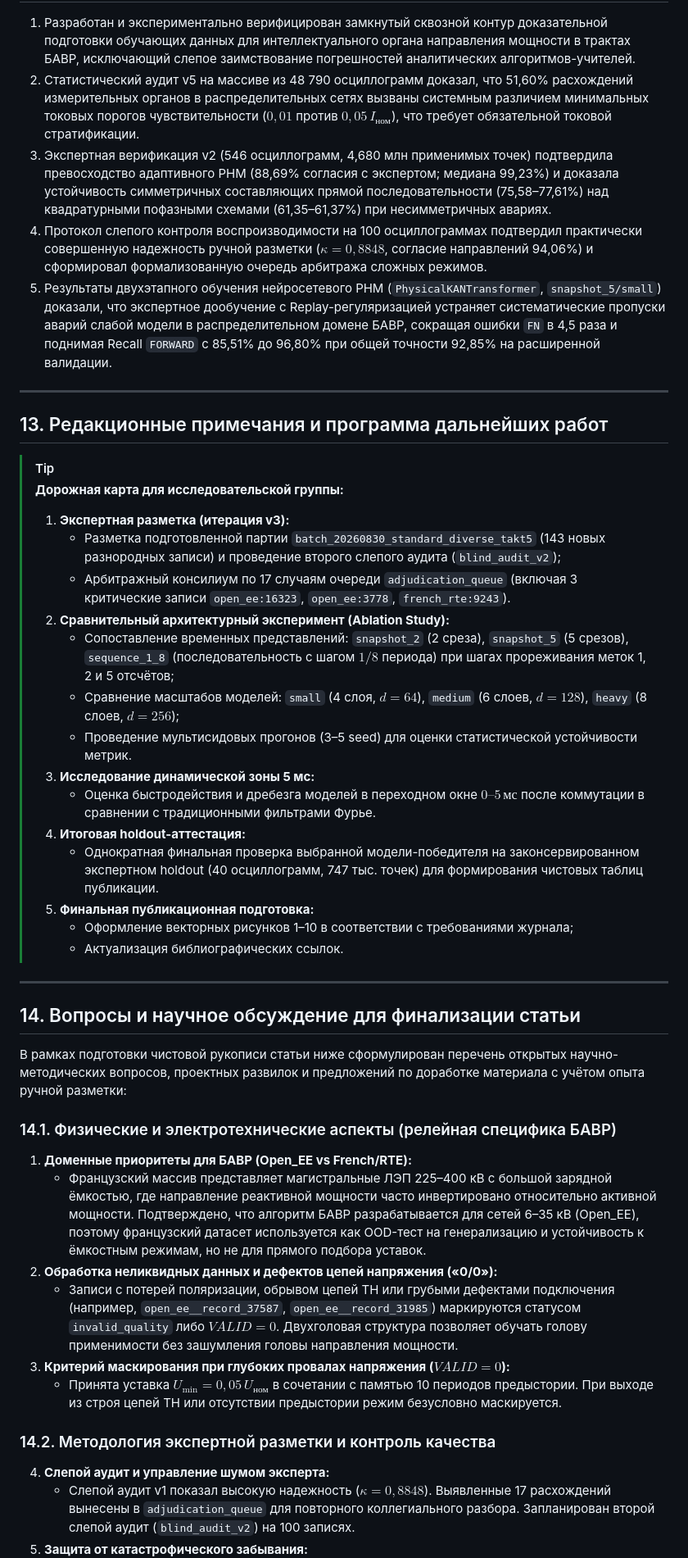
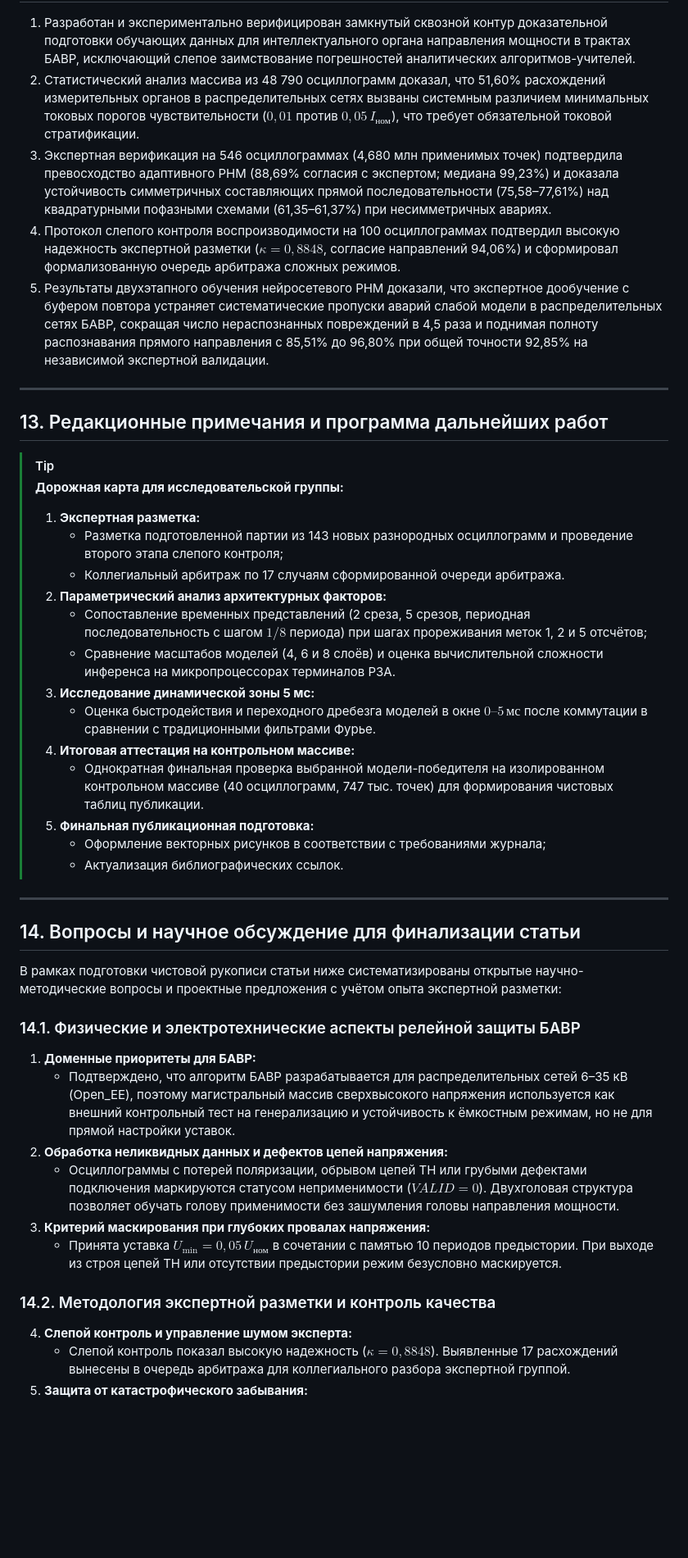
Before and after one commit to eae-rus/Scientific_research_osc_ML, a Markdown page: docs/article/PHASE_5_PDR_STATISTICAL_ARTICLE_DRAFT.md, the part around one of its changes. Shown at 82% size. Drawn GitHub-style; blank space fills up the shorter version.

Commit message:
Фаза 5 шаг 0.72 Корректировка статьи 5, второй такт.

```diff
--- a/docs/article/PHASE_5_PDR_STATISTICAL_ARTICLE_DRAFT.md
+++ b/docs/article/PHASE_5_PDR_STATISTICAL_ARTICLE_DRAFT.md
@@ -726,9 +706,9 @@ $$
 
 1. Разработан и экспериментально верифицирован замкнутый сквозной контур доказательной подготовки обучающих данных для интеллектуального органа направления мощности в трактах БАВР, исключающий слепое заимствование погрешностей аналитических алгоритмов-учителей.
-2. Статистический аудит v5 на массиве из 48 790 осциллограмм доказал, что 51,60% расхождений измерительных органов в распределительных сетях вызваны системным различием минимальных токовых порогов чувствительности ($0,01$ против $0,05\,I_{\text{ном}}$), что требует обязательной токовой стратификации.
-3. Экспертная верификация v2 (546 осциллограмм, 4,680 млн применимых точек) подтвердила превосходство адаптивного РНМ (88,69% согласия с экспертом; медиана 99,23%) и доказала устойчивость симметричных составляющих прямой последовательности (75,58–77,61%) над квадратурными пофазными схемами (61,35–61,37%) при несимметричных авариях.
-4. Протокол слепого контроля воспроизводимости на 100 осциллограммах подтвердил практически совершенную надежность ручной разметки ($\kappa = 0,8848$, согласие направлений 94,06%) и сформировал формализованную очередь арбитража сложных режимов.
-5. Результаты двухэтапного обучения нейросетевого РНМ (`PhysicalKANTransformer`, `snapshot_5/small`) доказали, что экспертное дообучение с Replay-регуляризацией устраняет систематические пропуски аварий слабой модели в распределительном домене БАВР, сокращая ошибки `FN` в 4,5 раза и поднимая Recall `FORWARD` с 85,51% до 96,80% при общей точности 92,85% на расширенной валидации.
+2. Статистический анализ массива из 48 790 осциллограмм доказал, что 51,60% расхождений измерительных органов в распределительных сетях вызваны системным различием минимальных токовых порогов чувствительности ($0,01$ против $0,05\,I_{\text{ном}}$), что требует обязательной токовой стратификации.
+3. Экспертная верификация на 546 осциллограммах (4,680 млн применимых точек) подтвердила превосходство адаптивного РНМ (88,69% согласия с экспертом; медиана 99,23%) и доказала устойчивость симметричных составляющих прямой последовательности (75,58–77,61%) над квадратурными пофазными схемами (61,35–61,37%) при несимметричных авариях.
+4. Протокол слепого контроля воспроизводимости на 100 осциллограммах подтвердил высокую надежность экспертной разметки ($\kappa = 0,8848$, согласие направлений 94,06%) и сформировал формализованную очередь арбитража сложных режимов.
+5. Результаты двухэтапного обучения нейросетевого РНМ доказали, что экспертное дообучение с буфером повтора устраняет систематические пропуски аварий слабой модели в распределительных сетях БАВР, сокращая число нераспознанных повреждений в 4,5 раза и поднимая полноту распознавания прямого направления с 85,51% до 96,80% при общей точности 92,85% на независимой экспертной валидации.
 
 ---
 
@@ -736,38 +716,37 @@ $$
 
 > [!TIP]
 > **Дорожная карта для исследовательской группы:**
-> 1. **Экспертная разметка (итерация v3):**
->    - Разметка подготовленной партии `batch_20260830_standard_diverse_takt5` (143 новых разнородных записи) и проведение второго слепого аудита (`blind_audit_v2`);
->    - Арбитражный консилиум по 17 случаям очереди `adjudication_queue` (включая 3 критические записи `open_ee:16323`, `open_ee:3778`, `french_rte:9243`).
-> 2. **Сравнительный архитектурный эксперимент (Ablation Study):**
->    - Сопоставление временных представлений: `snapshot_2` (2 среза), `snapshot_5` (5 срезов), `sequence_1_8` (последовательность с шагом $1/8$ периода) при шагах прореживания меток 1, 2 и 5 отсчётов;
->    - Сравнение масштабов моделей: `small` (4 слоя, $d=64$), `medium` (6 слоев, $d=128$), `heavy` (8 слоев, $d=256$);
->    - Проведение мультисидовых прогонов (3–5 seed) для оценки статистической устойчивости метрик.
+> 1. **Экспертная разметка:**
+>    - Разметка подготовленной партии из 143 новых разнородных осциллограмм и проведение второго этапа слепого контроля;
+>    - Коллегиальный арбитраж по 17 случаям сформированной очереди арбитража.
+> 2. **Параметрический анализ архитектурных факторов:**
+>    - Сопоставление временных представлений (2 среза, 5 срезов, периодная последовательность с шагом $1/8$ периода) при шагах прореживания меток 1, 2 и 5 отсчётов;
+>    - Сравнение масштабов моделей (4, 6 и 8 слоёв) и оценка вычислительной сложности инференса на микропроцессорах терминалов РЗА.
 > 3. **Исследование динамической зоны 5 мс:**
->    - Оценка быстродействия и дребезга моделей в переходном окне $0–5\,\text{мс}$ после коммутации в сравнении с традиционными фильтрами Фурье.
-> 4. **Итоговая holdout-аттестация:**
->    - Однократная финальная проверка выбранной модели-победителя на законсервированном экспертном holdout (40 осциллограмм, 747 тыс. точек) для формирования чистовых таблиц публикации.
+>    - Оценка быстродействия и переходного дребезга моделей в окне $0–5\,\text{мс}$ после коммутации в сравнении с традиционными фильтрами Фурье.
+> 4. **Итоговая аттестация на контрольном массиве:**
+>    - Однократная финальная проверка выбранной модели-победителя на изолированном контрольном массиве (40 осциллограмм, 747 тыс. точек) для формирования чистовых таблиц публикации.
 > 5. **Финальная публикационная подготовка:**
->    - Оформление векторных рисунков 1–10 в соответствии с требованиями журнала;
+>    - Оформление векторных рисунков в соответствии с требованиями журнала;
 >    - Актуализация библиографических ссылок.
 
 ---
 
 ## 14. Вопросы и научное обсуждение для финализации статьи
 
-В рамках подготовки чистовой рукописи статьи ниже сформулирован перечень открытых научно-методических вопросов, проектных развилок и предложений по доработке материала с учётом опыта ручной разметки:
+В рамках подготовки чистовой рукописи статьи ниже систематизированы открытые научно-методические вопросы и проектные предложения с учётом опыта экспертной разметки:
 
-### 14.1. Физические и электротехнические аспекты (релейная специфика БАВР)
+### 14.1. Физические и электротехнические аспекты релейной защиты БАВР
 
-1. **Доменные приоритеты для БАВР (Open_EE vs French/RTE):**
-   - Французский массив представляет магистральные ЛЭП 225–400 кВ с большой зарядной ёмкостью, где направление реактивной мощности часто инвертировано относительно активной мощности. Подтверждено, что алгоритм БАВР разрабатывается для сетей 6–35 кВ (Open_EE), поэтому французский датасет используется как OOD-тест на генерализацию и устойчивость к ёмкостным режимам, но не для прямого подбора уставок.
-2. **Обработка неликвидных данных и дефектов цепей напряжения («0/0»):**
-   - Записи с потерей поляризации, обрывом цепей ТН или грубыми дефектами подключения (например, `open_ee__record_37587`, `open_ee__record_31985`) маркируются статусом `invalid_quality` либо $VALID=0$. Двухголовая структура позволяет обучать голову применимости без зашумления головы направления мощности.
-3. **Критерий маскирования при глубоких провалах напряжения ($VALID=0$):**
+1. **Доменные приоритеты для БАВР:**
+   - Подтверждено, что алгоритм БАВР разрабатывается для распределительных сетей 6–35 кВ (Open_EE), поэтому магистральный массив сверхвысокого напряжения используется как внешний контрольный тест на генерализацию и устойчивость к ёмкостным режимам, но не для прямой настройки уставок.
+2. **Обработка неликвидных данных и дефектов цепей напряжения:**
+   - Осциллограммы с потерей поляризации, обрывом цепей ТН или грубыми дефектами подключения маркируются статусом неприменимости ($VALID=0$). Двухголовая структура позволяет обучать голову применимости без зашумления головы направления мощности.
+3. **Критерий маскирования при глубоких провалах напряжения:**
    - Принята уставка $U_{\text{min}} = 0,05\,U_{\text{ном}}$ в сочетании с памятью 10 периодов предыстории. При выходе из строя цепей ТН или отсутствии предыстории режим безусловно маскируется.
 
 ### 14.2. Методология экспертной разметки и контроль качества
 
-4. **Слепой аудит и управление шумом эксперта:**
-   - Слепой аудит v1 показал высокую надежность ($\kappa = 0,8848$). Выявленные 17 расхождений вынесены в `adjudication_queue` для повторного коллегиального разбора. Запланирован второй слепой аудит (`blind_audit_v2`) на 100 записях.
+4. **Слепой контроль и управление шумом эксперта:**
+   - Слепой контроль показал высокую надежность ($\kappa = 0,8848$). Выявленные 17 расхождений вынесены в очередь арбитража для коллегиального разбора экспертной группой.
 5. **Защита от катастрофического забывания:**
```
Also changed, not shown: other parts of docs/article/PHASE_5_PDR_STATISTICAL_ARTICLE_DRAFT.md (+100 -120 lines).
